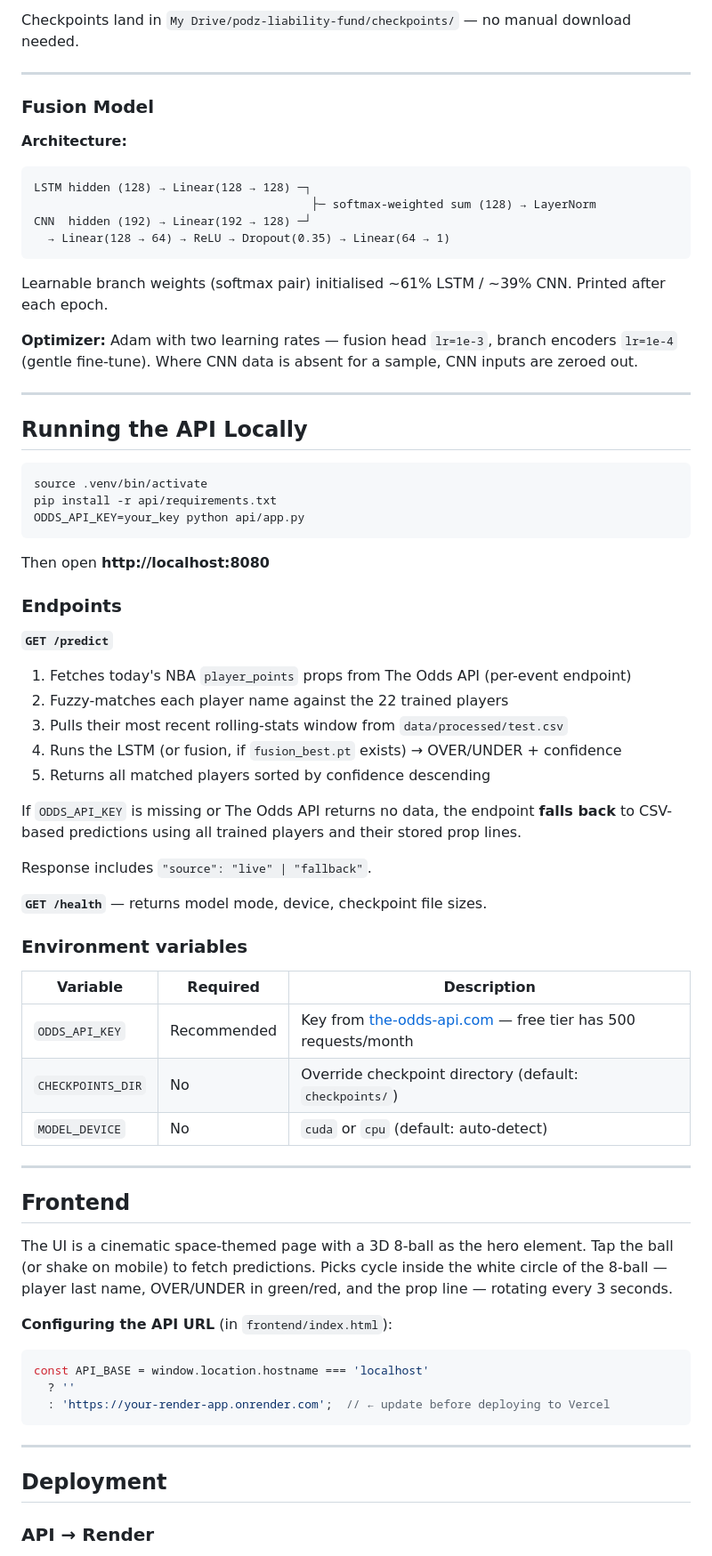
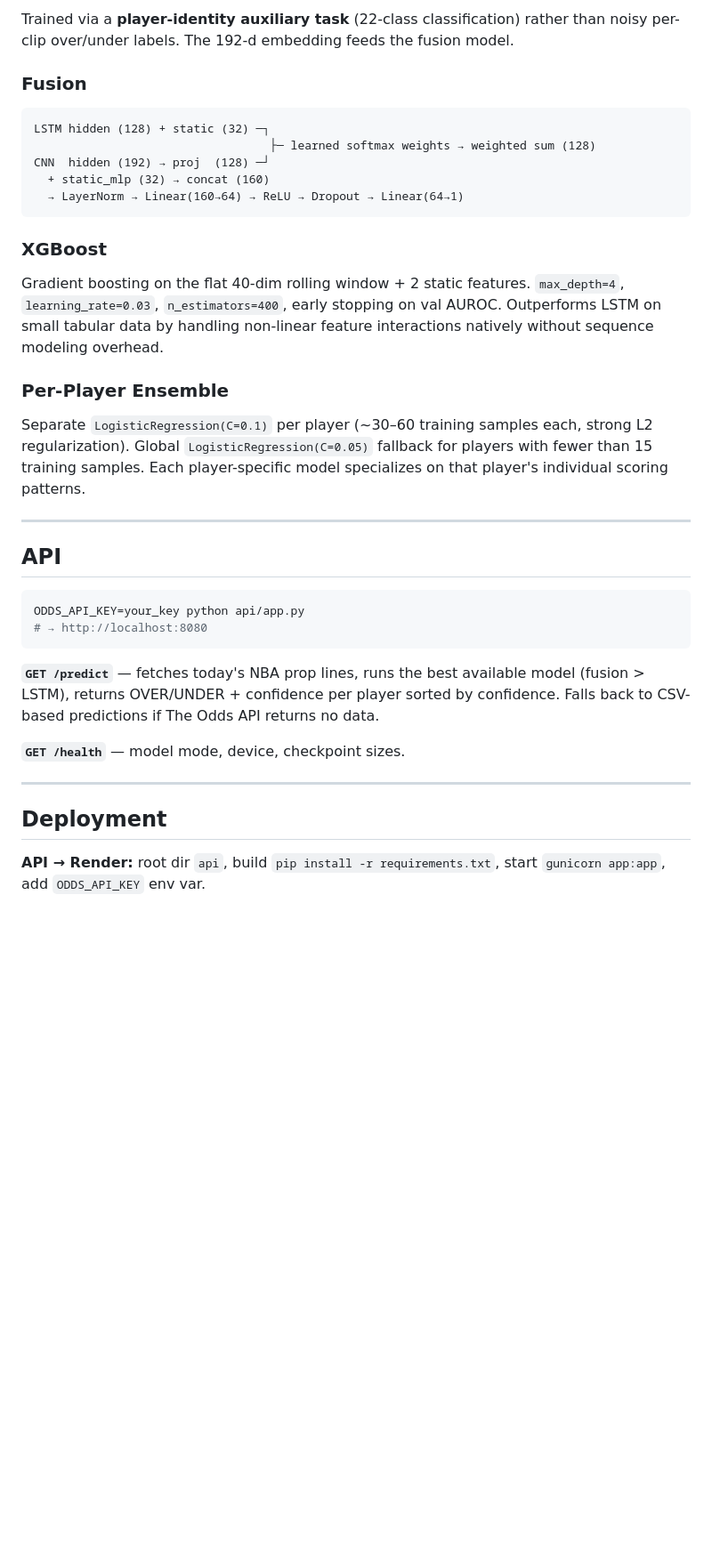
Before and after one commit to Nathan-Dela-Pena/Podz-Liability-Fund, a Markdown page: README.md, the part around one of its changes. Shown at 89% size. GitHub-like rendering; blank space fills up the shorter version.

````diff
--- a/README.md
+++ b/README.md
@@ -216,75 +199,44 @@ Output (batch, 1) — logit
 
-Checkpoints land in `My Drive/podz-liability-fund/checkpoints/` — no manual download needed.
+Trained via a **player-identity auxiliary task** (22-class classification) rather than noisy per-clip over/under labels. The 192-d embedding feeds the fusion model.
+
+### Fusion
+
+```
+LSTM hidden (128) + static (32) ─┐
+                                  ├─ learned softmax weights → weighted sum (128)
+CNN  hidden (192) → proj  (128) ─┘
+  + static_mlp (32) → concat (160)
+  → LayerNorm → Linear(160→64) → ReLU → Dropout → Linear(64→1)
+```
+
+### XGBoost
+
+Gradient boosting on the flat 40-dim rolling window + 2 static features.
+`max_depth=4`, `learning_rate=0.03`, `n_estimators=400`, early stopping on val AUROC.
+Outperforms LSTM on small tabular data by handling non-linear feature interactions natively without sequence modeling overhead.
+
+### Per-Player Ensemble
+
+Separate `LogisticRegression(C=0.1)` per player (~30–60 training samples each, strong L2 regularization).
+Global `LogisticRegression(C=0.05)` fallback for players with fewer than 15 training samples.
+Each player-specific model specializes on that player's individual scoring patterns.
 
 ---
 
-### Fusion Model
+## API
 
-**Architecture:**
-```
-LSTM hidden (128) → Linear(128 → 128) ─┐
-                                        ├─ softmax-weighted sum (128) → LayerNorm
-CNN  hidden (192) → Linear(192 → 128) ─┘
-  → Linear(128 → 64) → ReLU → Dropout(0.35) → Linear(64 → 1)
+```bash
+ODDS_API_KEY=your_key python api/app.py
+# → http://localhost:8080
 ```
 
-Learnable branch weights (softmax pair) initialised ~61% LSTM / ~39% CNN. Printed after each epoch.
+**`GET /predict`** — fetches today's NBA prop lines, runs the best available model (fusion > LSTM), returns OVER/UNDER + confidence per player sorted by confidence. Falls back to CSV-based predictions if The Odds API returns no data.
 
-**Optimizer:** Adam with two learning rates — fusion head `lr=1e-3`, branch encoders `lr=1e-4` (gentle fine-tune). Where CNN data is absent for a sample, CNN inputs are zeroed out.
-
----
-
-## Running the API Locally
-
-```bash
-source .venv/bin/activate
-pip install -r api/requirements.txt
-ODDS_API_KEY=your_key python api/app.py
-```
-
-Then open **http://localhost:8080**
-
-### Endpoints
-
-**`GET /predict`**
-
-1. Fetches today's NBA `player_points` props from The Odds API (per-event endpoint)
-2. Fuzzy-matches each player name against the 22 trained players
-3. Pulls their most recent rolling-stats window from `data/processed/test.csv`
-4. Runs the LSTM (or fusion, if `fusion_best.pt` exists) → OVER/UNDER + confidence
-5. Returns all matched players sorted by confidence descending
-
-If `ODDS_API_KEY` is missing or The Odds API returns no data, the endpoint **falls back** to CSV-based predictions using all trained players and their stored prop lines.
-
-Response includes `"source": "live" | "fallback"`.
-
-**`GET /health`** — returns model mode, device, checkpoint file sizes.
-
-### Environment variables
-
-| Variable          | Required | Description                              |
-|-------------------|----------|------------------------------------------|
-| `ODDS_API_KEY`    | Recommended | Key from [the-odds-api.com](https://the-odds-api.com) — free tier has 500 requests/month |
-| `CHECKPOINTS_DIR` | No       | Override checkpoint directory (default: `checkpoints/`) |
-| `MODEL_DEVICE`    | No       | `cuda` or `cpu` (default: auto-detect)   |
-
----
-
-## Frontend
-
-The UI is a cinematic space-themed page with a 3D 8-ball as the hero element. Tap the ball (or shake on mobile) to fetch predictions. Picks cycle inside the white circle of the 8-ball — player last name, OVER/UNDER in green/red, and the prop line — rotating every 3 seconds.
-
-**Configuring the API URL** (in `frontend/index.html`):
-
-```js
-const API_BASE = window.location.hostname === 'localhost'
-  ? ''
-  : 'https://your-render-app.onrender.com';  // ← update before deploying to Vercel
-```
+**`GET /health`** — model mode, device, checkpoint sizes.
 
 ---
 
 ## Deployment
 
-### API → Render
+**API → Render:** root dir `api`, build `pip install -r requirements.txt`, start `gunicorn app:app`, add `ODDS_API_KEY` env var.
 
````
Also changed, not shown: other parts of README.md (+106 -170 lines).
